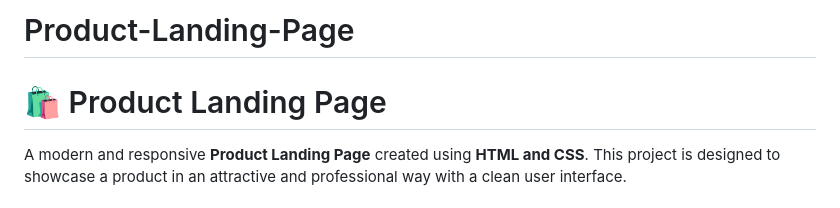
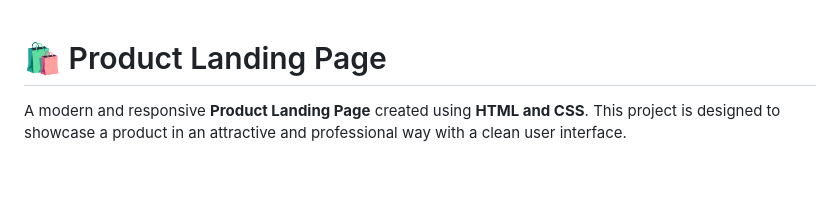
Before and after one commit to priyanka-chaurasiya/Product-Landing-Page, a Markdown page: README.md, the part around the change. Rendered like a GitHub page; blank space fills up the shorter version.

```diff
--- a/README.md
+++ b/README.md
@@ -1,5 +1,3 @@
-# Product-Landing-Page
-
 # 🛍️ Product Landing Page
 
 A modern and responsive **Product Landing Page** created using **HTML and CSS**.
```
